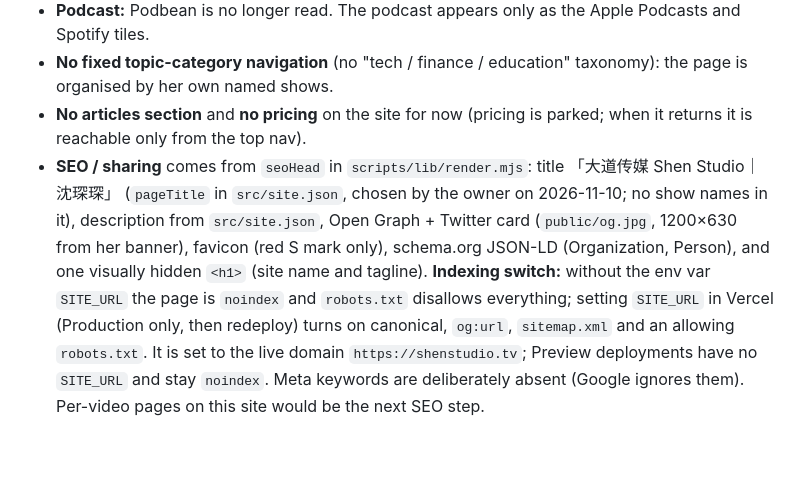
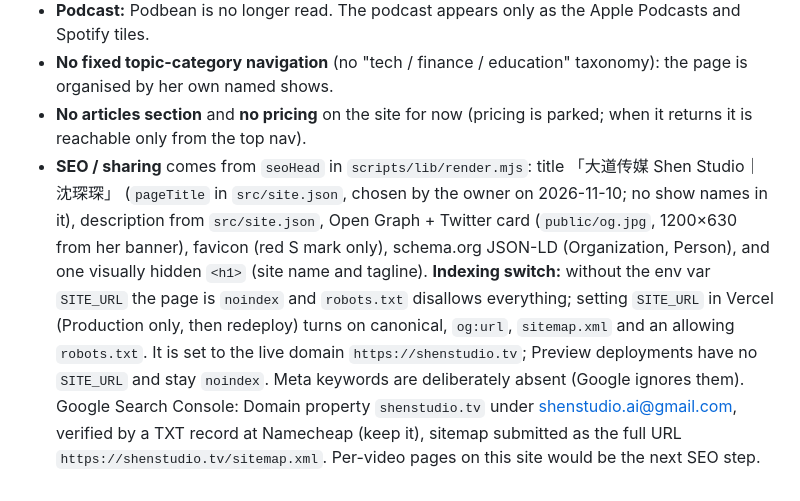
Before and after one commit to Miloop-AI/shenstudio-site, a Markdown page: CLAUDE.md, the part around the change. Rendered like a GitHub page; blank space fills up the shorter version.

```diff
--- a/CLAUDE.md
+++ b/CLAUDE.md
@@ -73,4 +73,4 @@ No linter or formatter is configured. There is no `vercel dev` here: to try the
 - **Podcast:** Podbean is no longer read. The podcast appears only as the Apple Podcasts and Spotify tiles.
 - **No fixed topic-category navigation** (no "tech / finance / education" taxonomy): the page is organised by her own named shows.
 - **No articles section** and **no pricing** on the site for now (pricing is parked; when it returns it is reachable only from the top nav).
-- **SEO / sharing** comes from `seoHead` in `scripts/lib/render.mjs`: title 「大道传媒 Shen Studio｜沈琛琛」 (`pageTitle` in `src/site.json`, chosen by the owner on 2026-11-10; no show names in it), description from `src/site.json`, Open Graph + Twitter card (`public/og.jpg`, 1200×630 from her banner), favicon (red S mark only), schema.org JSON-LD (Organization, Person), and one visually hidden `<h1>` (site name and tagline). **Indexing switch:** without the env var `SITE_URL` the page is `noindex` and `robots.txt` disallows everything; setting `SITE_URL` in Vercel (Production only, then redeploy) turns on canonical, `og:url`, `sitemap.xml` and an allowing `robots.txt`. It is set to the live domain `https://shenstudio.tv`; Preview deployments have no `SITE_URL` and stay `noindex`. Meta keywords are deliberately absent (Google ignores them). Per-video pages on this site would be the next SEO step.
+- **SEO / sharing** comes from `seoHead` in `scripts/lib/render.mjs`: title 「大道传媒 Shen Studio｜沈琛琛」 (`pageTitle` in `src/site.json`, chosen by the owner on 2026-11-10; no show names in it), description from `src/site.json`, Open Graph + Twitter card (`public/og.jpg`, 1200×630 from her banner), favicon (red S mark only), schema.org JSON-LD (Organization, Person), and one visually hidden `<h1>` (site name and tagline). **Indexing switch:** without the env var `SITE_URL` the page is `noindex` and `robots.txt` disallows everything; setting `SITE_URL` in Vercel (Production only, then redeploy) turns on canonical, `og:url`, `sitemap.xml` and an allowing `robots.txt`. It is set to the live domain `https://shenstudio.tv`; Preview deployments have no `SITE_URL` and stay `noindex`. Meta keywords are deliberately absent (Google ignores them). Google Search Console: Domain property `shenstudio.tv` under shenstudio.ai@gmail.com, verified by a TXT record at Namecheap (keep it), sitemap submitted as the full URL `https://shenstudio.tv/sitemap.xml`. Per-video pages on this site would be the next SEO step.
```
Also changed, not shown: docs/next-steps.md (+2 -1 lines).
